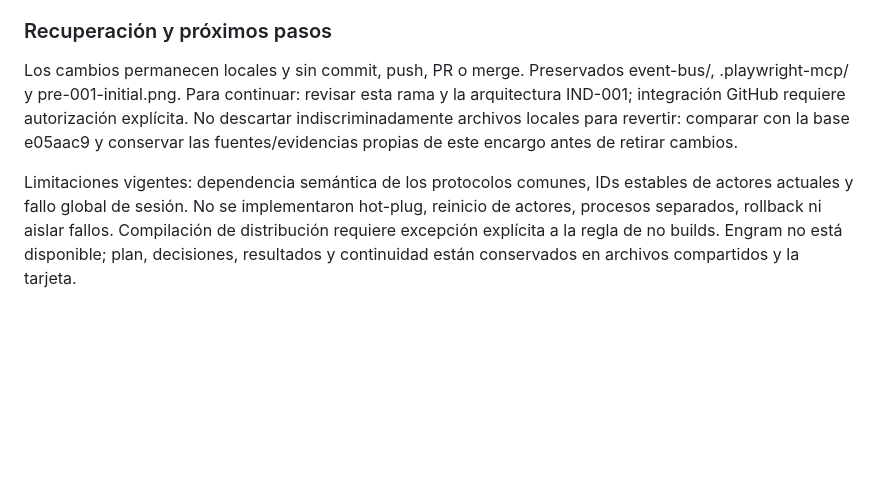
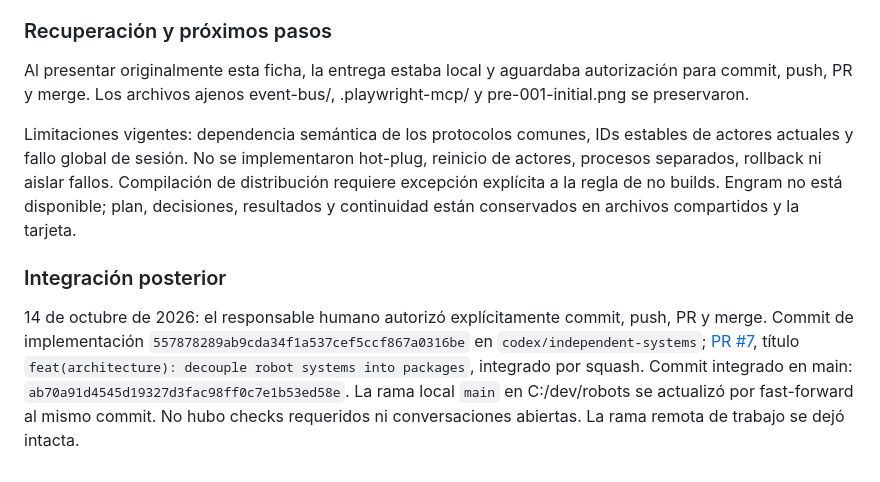
Before and after one commit to jonathankozur/robots, a Markdown page: docs/workflow/system-independence-v1.md, the part around the change. GitHub-like rendering; blank space fills up the shorter version.

Commit message:
docs(workflow): record IND-001 integration

```diff
--- a/docs/workflow/system-independence-v1.md
+++ b/docs/workflow/system-independence-v1.md
@@ -140,6 +140,10 @@ No ejecutados: builds, empaquetado compilado/publicable, instalación desde un r
 
 ### Recuperación y próximos pasos
 
-Los cambios permanecen locales y sin commit, push, PR o merge. Preservados event-bus/, .playwright-mcp/ y pre-001-initial.png. Para continuar: revisar esta rama y la arquitectura IND-001; integración GitHub requiere autorización explícita. No descartar indiscriminadamente archivos locales para revertir: comparar con la base e05aac9 y conservar las fuentes/evidencias propias de este encargo antes de retirar cambios.
+Al presentar originalmente esta ficha, la entrega estaba local y aguardaba autorización para commit, push, PR y merge. Los archivos ajenos event-bus/, .playwright-mcp/ y pre-001-initial.png se preservaron.
 
 Limitaciones vigentes: dependencia semántica de los protocolos comunes, IDs estables de actores actuales y fallo global de sesión. No se implementaron hot-plug, reinicio de actores, procesos separados, rollback ni aislar fallos. Compilación de distribución requiere excepción explícita a la regla de no builds. Engram no está disponible; plan, decisiones, resultados y continuidad están conservados en archivos compartidos y la tarjeta.
+
+### Integración posterior
+
+14 de octubre de 2026: el responsable humano autorizó explícitamente commit, push, PR y merge. Commit de implementación `557878289ab9cda34f1a537cef5ccf867a0316be` en `codex/independent-systems`; [PR #7](https://github.com/jonathankozur/robots/pull/7), título `feat(architecture): decouple robot systems into packages`, integrado por squash. Commit integrado en main: `ab70a91d4545d19327d3fac98ff0c7e1b53ed58e`. La rama local `main` en C:/dev/robots se actualizó por fast-forward al mismo commit. No hubo checks requeridos ni conversaciones abiertas. La rama remota de trabajo se dejó intacta.
```
